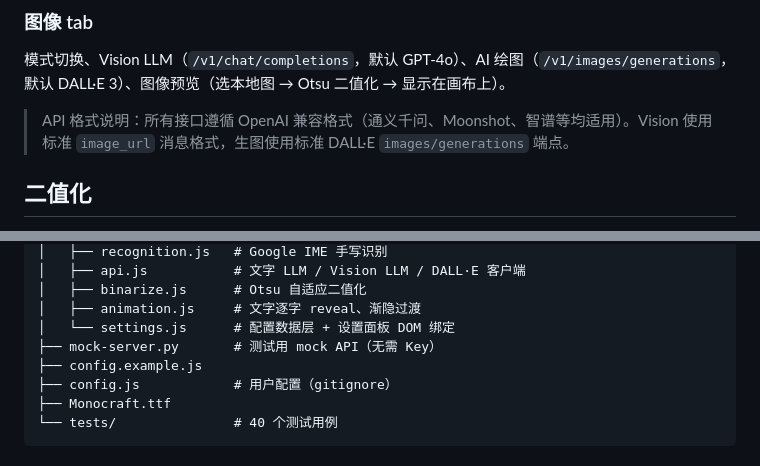
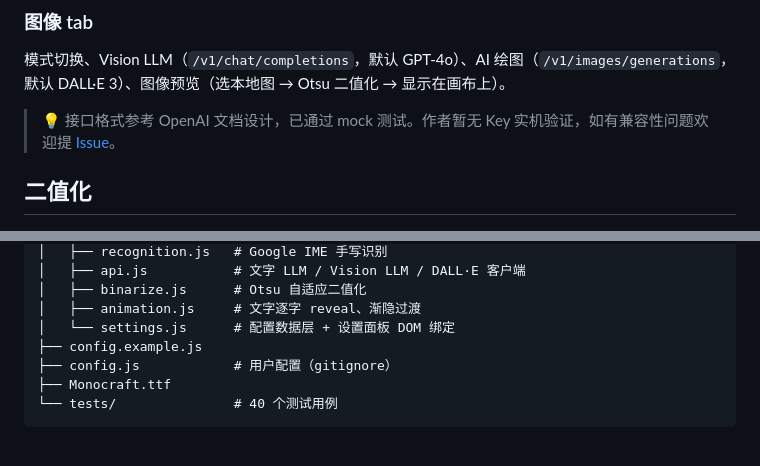
Before and after one commit to Offblink/RiddlePlus, a Markdown page: README.md, 2 parts joined by grey strips. GitHub-like rendering.

Commit message:
修正API格式说明，项目结构还原

```diff
--- a/README.md
+++ b/README.md
@@ -55,7 +55,7 @@ cp config.example.js config.js   # 填入 API Key
 ### 图像 tab
 模式切换、Vision LLM（`/v1/chat/completions`，默认 GPT-4o）、AI 绘图（`/v1/images/generations`，默认 DALL·E 3）、图像预览（选本地图 → Otsu 二值化 → 显示在画布上）。
 
-> API 格式说明：所有接口遵循 OpenAI 兼容格式（通义千问、Moonshot、智谱等均适用）。Vision 使用标准 `image_url` 消息格式，生图使用标准 DALL·E `images/generations` 端点。
+> 💡 接口格式参考 OpenAI 文档设计，已通过 mock 测试。作者暂无 Key 实机验证，如有兼容性问题欢迎提 [Issue](https://github.com/Offblink/RiddlePlus/issues)。
 
 ## 二值化
 
@@ -76,7 +76,6 @@ Riddle++/
 │   ├── binarize.js      # Otsu 自适应二值化
 │   ├── animation.js     # 文字逐字 reveal、渐隐过渡
 │   └── settings.js      # 配置数据层 + 设置面板 DOM 绑定
-├── mock-server.py       # 测试用 mock API（无需 Key）
 ├── config.example.js
 ├── config.js            # 用户配置（gitignore）
 ├── Monocraft.ttf
```
